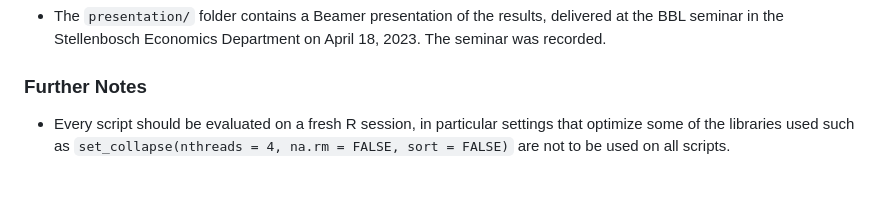
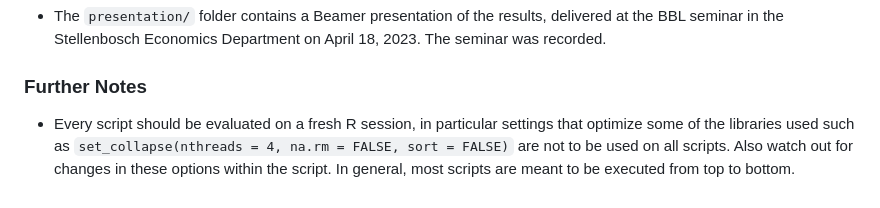
Before and after one commit to Stellenbosch-Econometrics/Geospatial-Inequality, a Markdown page: README.md, the part around the change. GitHub-like rendering.

Commit message:
Further note.

```diff
--- a/README.md
+++ b/README.md
@@ -40,4 +40,4 @@ This is exploratory work and summarized in the presentation. It depends on diffe
 
 ### Further Notes
 
-- Every script should be evaluated on a fresh R session, in particular settings that optimize some of the libraries used such as `set_collapse(nthreads = 4, na.rm = FALSE, sort = FALSE)` are not to be used on all scripts.
+- Every script should be evaluated on a fresh R session, in particular settings that optimize some of the libraries used such as `set_collapse(nthreads = 4, na.rm = FALSE, sort = FALSE)` are not to be used on all scripts. Also watch out for changes in these options within the script. In general, most scripts are meant to be executed from top to bottom.
```
